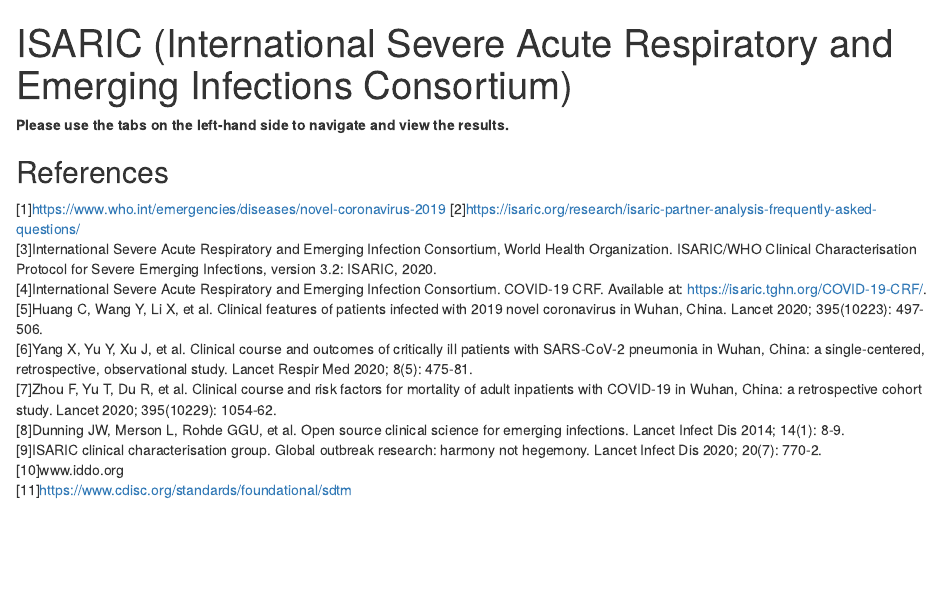
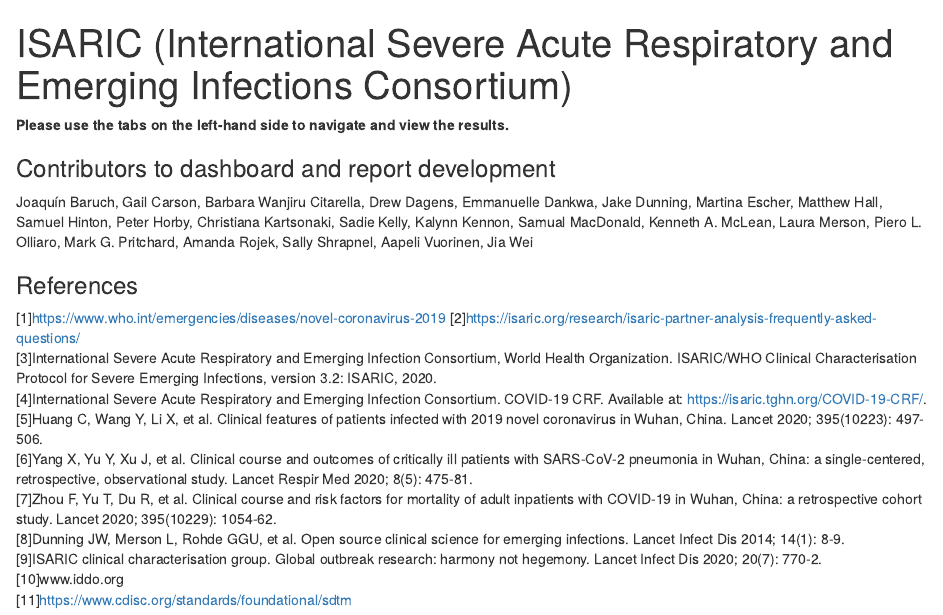
Before and after one commit to ISARICDataPlatform/CovidClinicalDataDashboard, an R Markdown document (markdown/Summary_dashboard_bottom.Rmd): the page in a window 1100 px wide, from its top. Rendered offline with R 4.5, knitr and Pandoc, with nearby package versions.

Commit message:
Minor change, add contributors

```diff
--- a/markdown/Summary_dashboard_bottom.Rmd
+++ b/markdown/Summary_dashboard_bottom.Rmd
@@ -15,8 +15,10 @@
 
 **Please use the tabs on the left-hand side to navigate and view the results.**
 
+### Contributors to dashboard and report development
+Joaquín Baruch, Gail Carson, Barbara Wanjiru Citarella, Drew Dagens, Emmanuelle Dankwa, Jake Dunning, Martina Escher, Matthew Hall, Samuel Hinton, Peter Horby, Christiana Kartsonaki, Sadie Kelly, Kalynn Kennon, Samual MacDonald, Kenneth A. McLean, Laura Merson, Piero L. Olliaro, Mark G. Pritchard, Amanda Rojek, Sally Shrapnel, Aapeli Vuorinen, Jia Wei
 
-## References
+### References
 [1]https://www.who.int/emergencies/diseases/novel-coronavirus-2019
 [2]https://isaric.org/research/isaric-partner-analysis-frequently-asked-questions/
 [3]International Severe Acute Respiratory and Emerging Infection Consortium, World Health Organization. ISARIC/WHO Clinical Characterisation Protocol for Severe Emerging Infections, version 3.2: ISARIC, 2020.
```
Also changed, not shown: plot_functions.R (+1 -1 lines), ui.R (+1 -1 lines).
